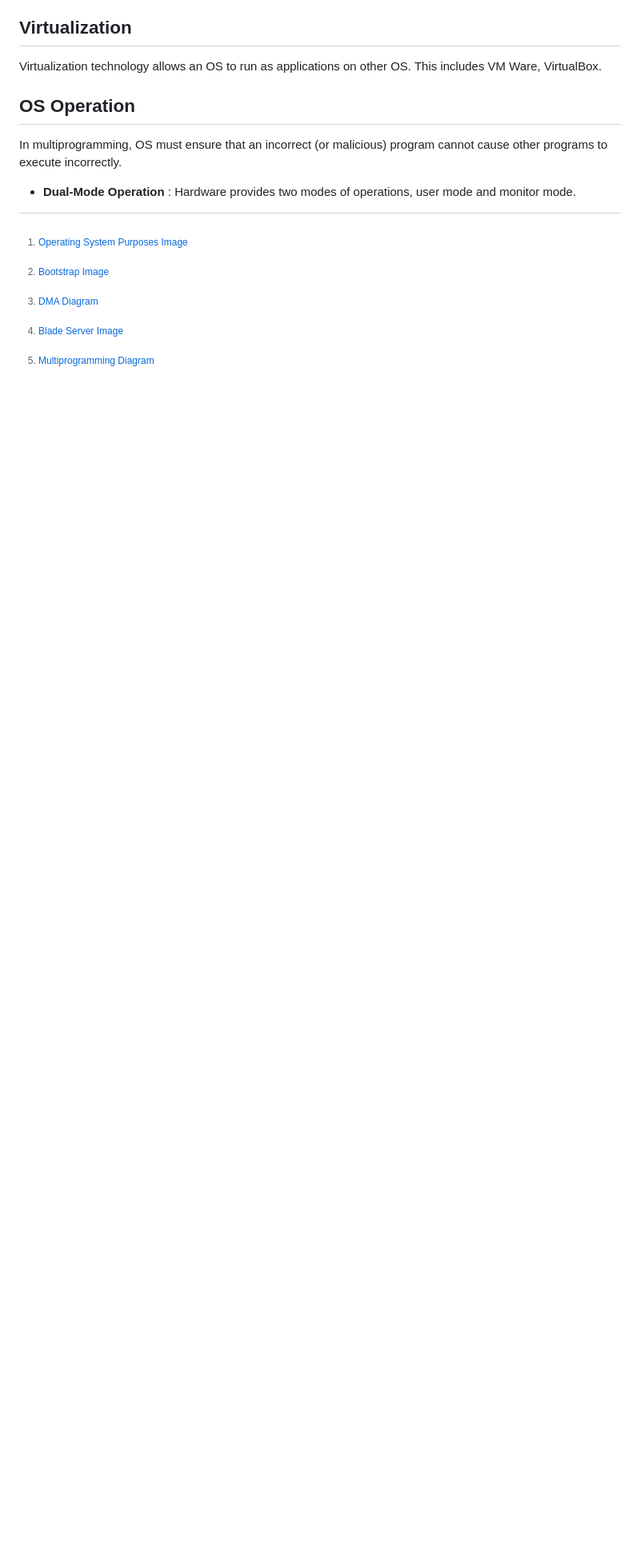
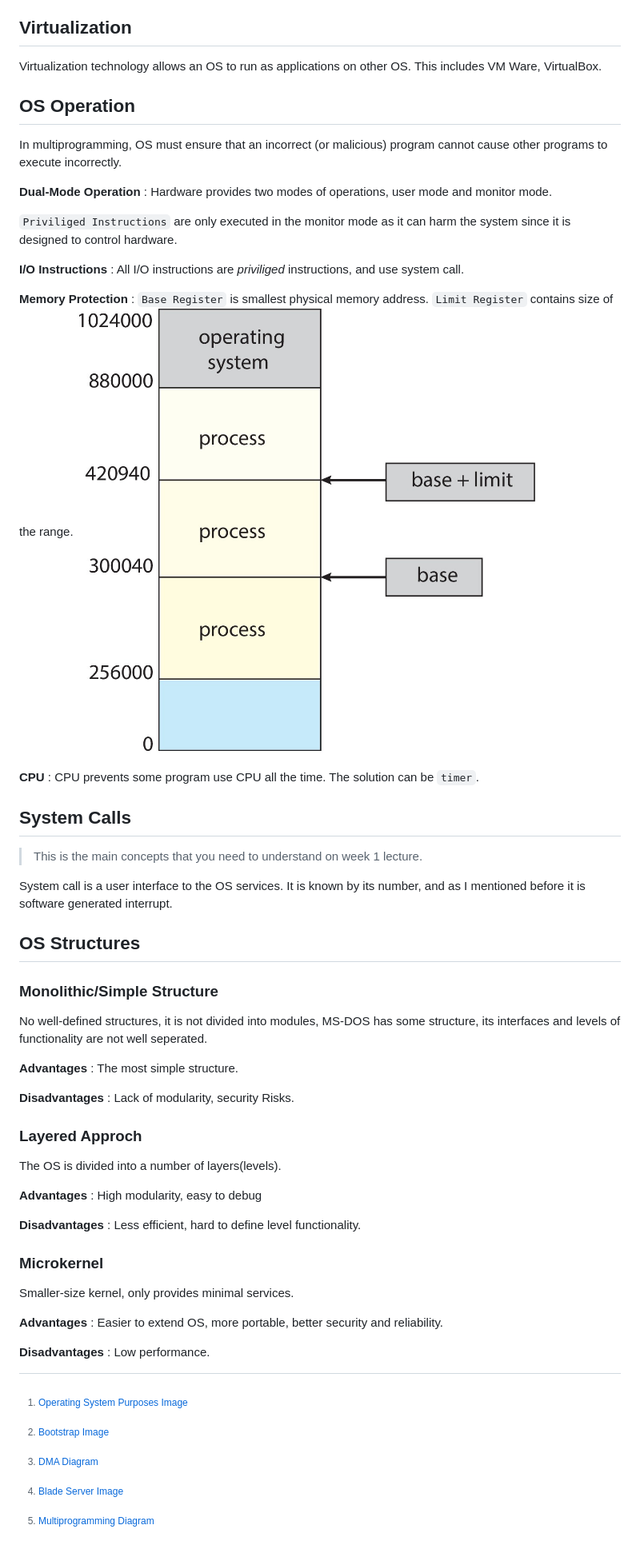
Before and after one commit to dodo-perth/dodo-perth.github.io, a Markdown page: _articles/20240616-os-week1-overview.md, the part around the change. Shown: that part at 80% size. GitHub-like rendering; pictures changed too: images/2024-06-18-20-26-47.png (added); blank space fills up the shorter version.

Commit message:
addedworks

```diff
--- a/_articles/20240616-os-week1-overview.md
+++ b/_articles/20240616-os-week1-overview.md
@@ -138,8 +138,43 @@ Virtualization technology allows an OS to run as applications on other OS. This
 ## OS Operation
 In multiprogramming, OS must ensure that an incorrect (or malicious) program cannot cause other programs to execute incorrectly.
 
-- **Dual-Mode Operation** : Hardware provides two modes of operations, user mode and monitor mode.
+**Dual-Mode Operation** : Hardware provides two modes of operations, user mode and monitor mode.
 
+`Priviliged Instructions` are only executed in the monitor mode as it can harm the system since it is designed to control hardware.
+
+**I/O Instructions** : All I/O instructions are _priviliged_ instructions, and use system call.
+
+**Memory Protection** : `Base Register` is smallest physical memory address. `Limit Register` contains size of the range.
+![image](/images/2024-06-18-20-26-47.png)
+
+**CPU** : CPU prevents some program use CPU all the time. The solution can be `timer`.
+
+## System Calls
+> This is the main concepts that you need to understand on week 1 lecture.
+
+System call is a user interface to the OS services. It is known by its number, and as I mentioned before it is software generated interrupt.
+
+## OS Structures
+
+### Monolithic/Simple Structure
+No well-defined structures, it is not divided into modules, MS-DOS has some structure, its interfaces and levels of functionality are not well seperated.
+
+**Advantages** : The most simple structure.
+
+**Disadvantages** : Lack of modularity, security Risks.
+### Layered Approch
+The OS is divided into a number of layers(levels).
+
+**Advantages** : High modularity, easy to debug
+
+**Disadvantages** : Less efficient, hard to define level functionality.
+
+### Microkernel
+Smaller-size kernel, only provides minimal services.
+
+**Advantages** : Easier to extend OS, more portable, better security and reliability.
+
+**Disadvantages** : Low performance.
 
 
 [^1]: [Operating System Purposes Image](https://www.geeksforgeeks.org/introduction-of-operating-system-set-1/)
```
Also changed, not shown: _works/lorem-ipsum.md (+4 -6 lines), images/2024-08-31-13-56-25.png (added).
